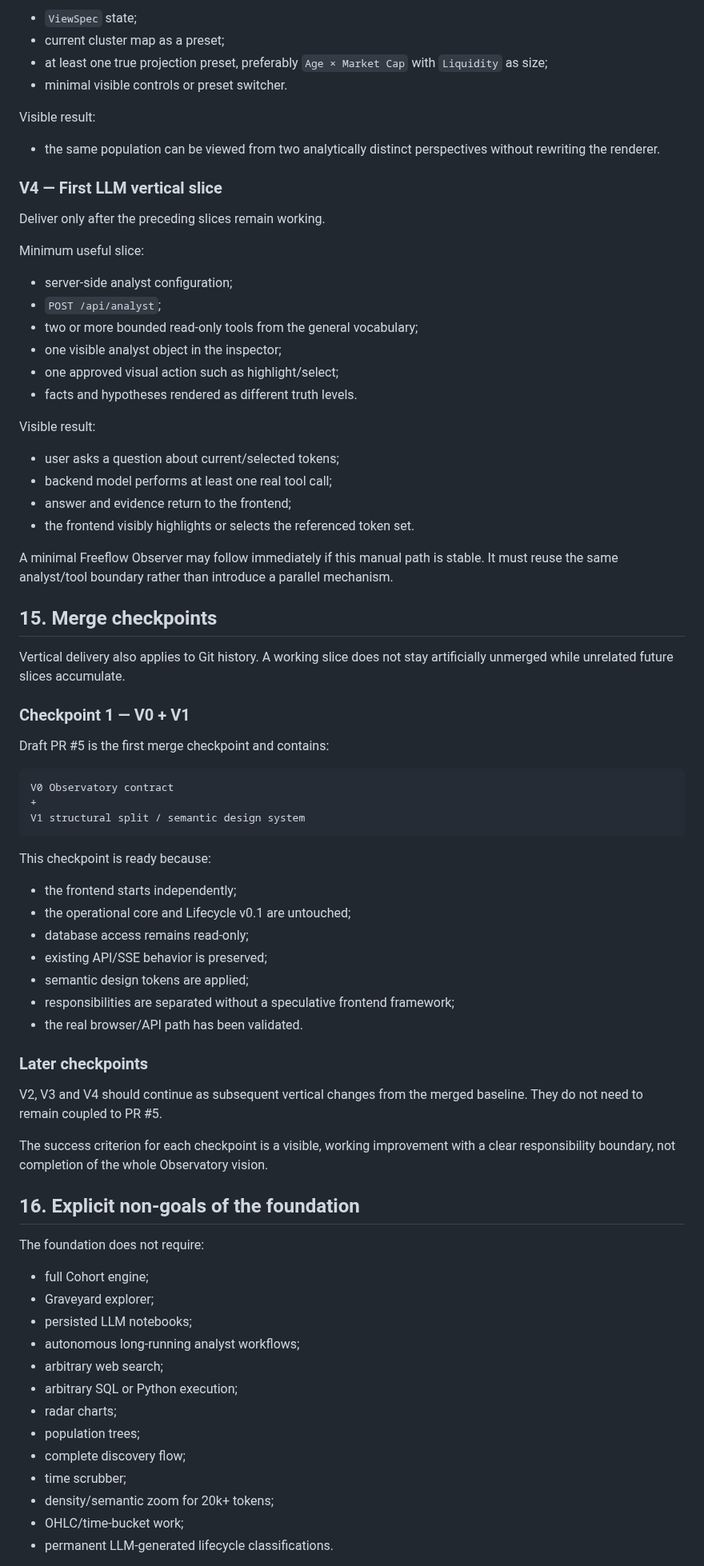
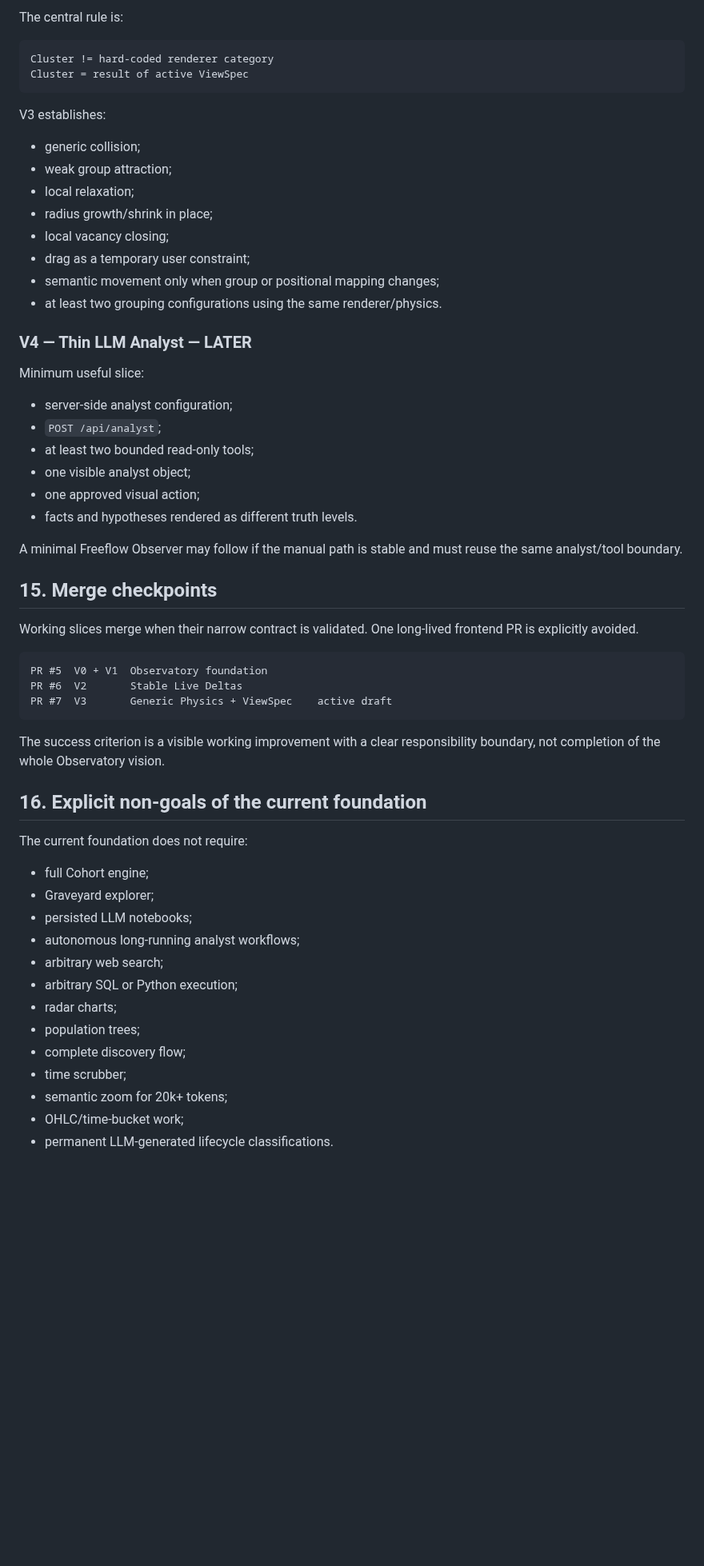
Before and after one commit to 0bLad20x/solana-token-observatory, a Markdown page: docs/FRONTEND_OBSERVATORY.md, the part around one of its changes. Shown at 80% size. Rendered like a GitHub page; blank space fills up the shorter version.

Commit message:
align observatory contract with V3 spatial model

````diff
--- a/docs/FRONTEND_OBSERVATORY.md
+++ b/docs/FRONTEND_OBSERVATORY.md
@@ -600,68 +566,50 @@ Deliver:
 
-- `ViewSpec` state;
-- current cluster map as a preset;
-- at least one true projection preset, preferably `Age × Market Cap` with `Liquidity` as size;
-- minimal visible controls or preset switcher.
+The central rule is:
 
-Visible result:
+```text
+Cluster != hard-coded renderer category
+Cluster = result of active ViewSpec
+```
 
-- the same population can be viewed from two analytically distinct perspectives without rewriting the renderer.
+V3 establishes:
 
-### V4 — First LLM vertical slice
+- generic collision;
+- weak group attraction;
+- local relaxation;
+- radius growth/shrink in place;
+- local vacancy closing;
+- drag as a temporary user constraint;
+- semantic movement only when group or positional mapping changes;
+- at least two grouping configurations using the same renderer/physics.
 
-Deliver only after the preceding slices remain working.
+### V4 — Thin LLM Analyst — LATER
 
 Minimum useful slice:
 
 - server-side analyst configuration;
 - `POST /api/analyst`;
-- two or more bounded read-only tools from the general vocabulary;
-- one visible analyst object in the inspector;
-- one approved visual action such as highlight/select;
+- at least two bounded read-only tools;
+- one visible analyst object;
+- one approved visual action;
 - facts and hypotheses rendered as different truth levels.
 
-Visible result:
-
-- user asks a question about current/selected tokens;
-- backend model performs at least one real tool call;
-- answer and evidence return to the frontend;
-- the frontend visibly highlights or selects the referenced token set.
-
-A minimal Freeflow Observer may follow immediately if this manual path is stable. It must reuse the same analyst/tool boundary rather than introduce a parallel mechanism.
+A minimal Freeflow Observer may follow if the manual path is stable and must reuse the same analyst/tool boundary.
 
 ## 15. Merge checkpoints
 
-Vertical delivery also applies to Git history. A working slice does not stay artificially unmerged while unrelated future slices accumulate.
-
-### Checkpoint 1 — V0 + V1
-
-Draft PR #5 is the first merge checkpoint and contains:
+Working slices merge when their narrow contract is validated. One long-lived frontend PR is explicitly avoided.
 
 ```text
-V0 Observatory contract
-+
-V1 structural split / semantic design system
+PR #5  V0 + V1  Observatory foundation
+PR #6  V2       Stable Live Deltas
+PR #7  V3       Generic Physics + ViewSpec    active draft
 ```
 
-This checkpoint is ready because:
+The success criterion is a visible working improvement with a clear responsibility boundary, not completion of the whole Observatory vision.
 
-- the frontend starts independently;
-- the operational core and Lifecycle v0.1 are untouched;
-- database access remains read-only;
-- existing API/SSE behavior is preserved;
-- semantic design tokens are applied;
-- responsibilities are separated without a speculative frontend framework;
-- the real browser/API path has been validated.
+## 16. Explicit non-goals of the current foundation
 
-### Later checkpoints
-
-V2, V3 and V4 should continue as subsequent vertical changes from the merged baseline. They do not need to remain coupled to PR #5.
-
-The success criterion for each checkpoint is a visible, working improvement with a clear responsibility boundary, not completion of the whole Observatory vision.
-
-## 16. Explicit non-goals of the foundation
-
-The foundation does not require:
+The current foundation does not require:
 
 - full Cohort engine;
 - Graveyard explorer;
@@ -673,7 +621,7 @@ The foundation does not require:
 - population trees;
 - complete discovery flow;
 - time scrubber;
-- density/semantic zoom for 20k+ tokens;
+- semantic zoom for 20k+ tokens;
 - OHLC/time-bucket work;
 - permanent LLM-generated lifecycle classifications.
 
````
Also changed, not shown: other parts of docs/FRONTEND_OBSERVATORY.md (+98 -132 lines).
